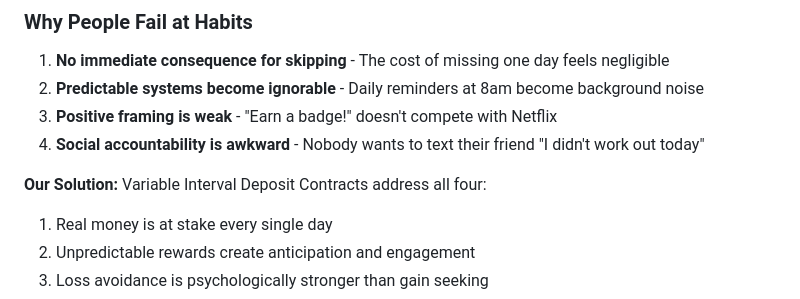
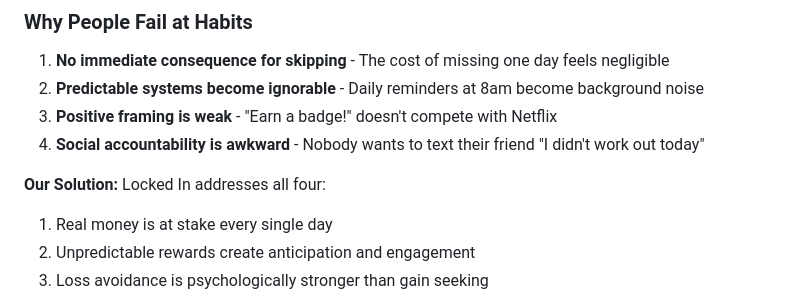
Before and after one commit to jeffpoulton/locked-in, a Markdown page: agent-os/product/mission.md, the part around the change. Rendered like a GitHub page.

```diff
--- a/agent-os/product/mission.md
+++ b/agent-os/product/mission.md
@@ -59,7 +59,7 @@ Traditional habit tracking apps rely on streaks, badges, and positive reinforcem
 3. **Positive framing is weak** - "Earn a badge!" doesn't compete with Netflix
 4. **Social accountability is awkward** - Nobody wants to text their friend "I didn't work out today"
 
-**Our Solution:** Variable Interval Deposit Contracts address all four:
+**Our Solution:** Locked In addresses all four:
 1. Real money is at stake every single day
 2. Unpredictable rewards create anticipation and engagement
 3. Loss avoidance is psychologically stronger than gain seeking
```
